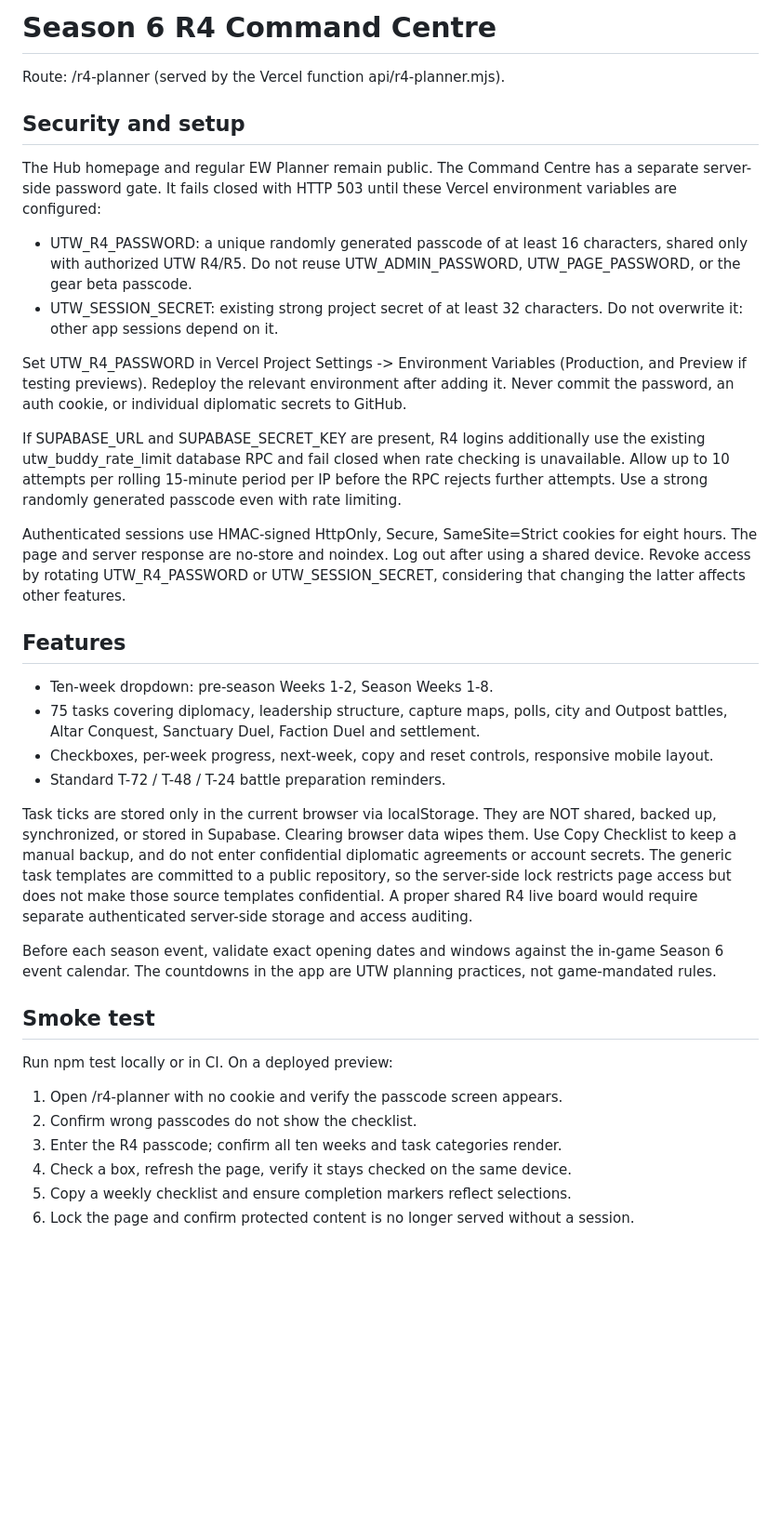
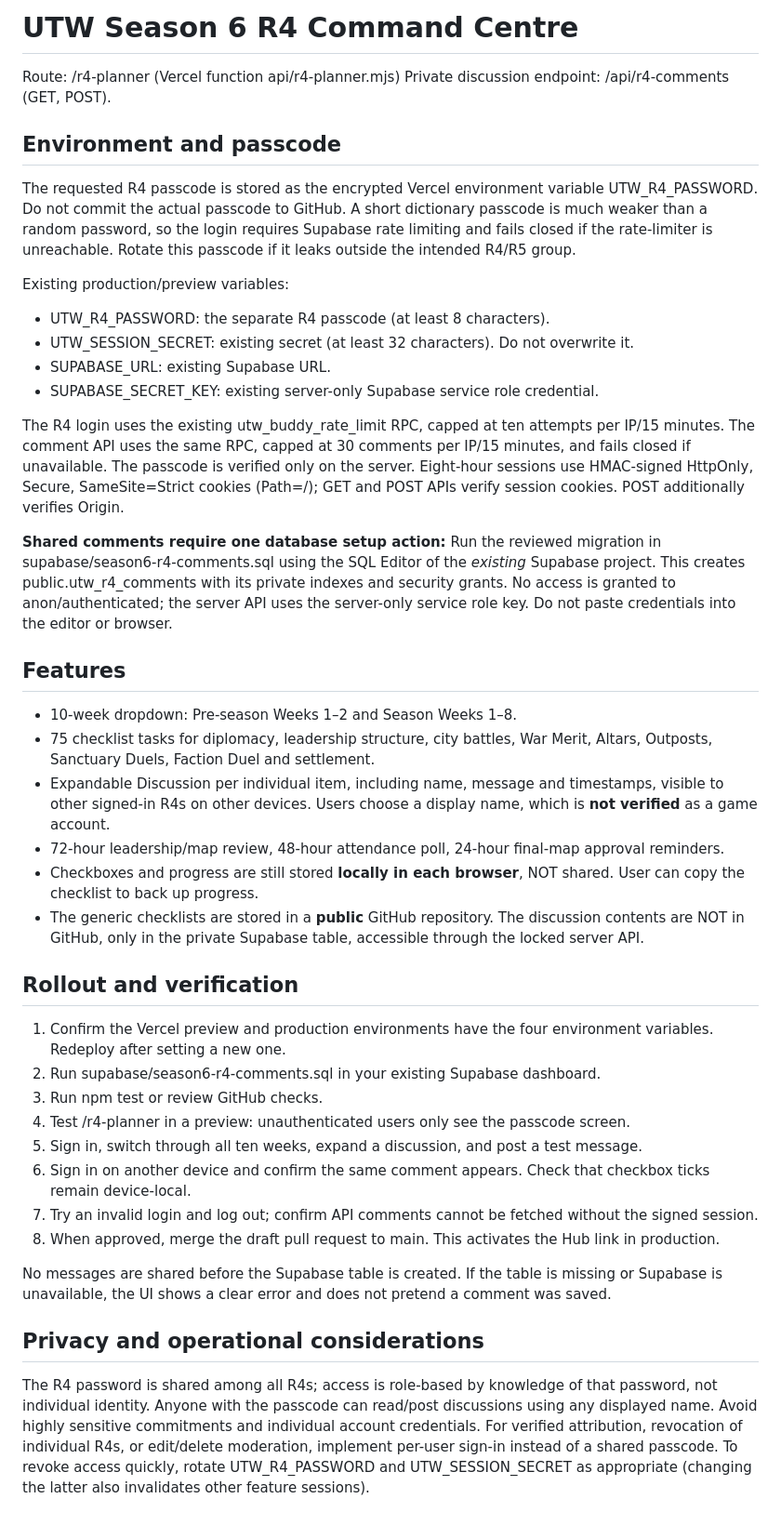
Before and after one commit to TinyMayhem/Ew-planner, a Markdown page: R4_PLANNER_SETUP.md, the part around the change. Shown at 93% size. Rendered like a GitHub page; blank space fills up the shorter version.

Commit message:
Document shared discussions and short passcode safeguards

```diff
--- a/R4_PLANNER_SETUP.md
+++ b/R4_PLANNER_SETUP.md
@@ -1,37 +1,44 @@
-# Season 6 R4 Command Centre
+# UTW Season 6 R4 Command Centre
 
-Route: /r4-planner (served by the Vercel function api/r4-planner.mjs).
+Route: /r4-planner (Vercel function api/r4-planner.mjs)
+Private discussion endpoint: /api/r4-comments (GET, POST).
 
-## Security and setup
+## Environment and passcode
 
-The Hub homepage and regular EW Planner remain public. The Command Centre has a separate server-side password gate. It fails closed with HTTP 503 until these Vercel environment variables are configured:
+The requested R4 passcode is stored as the encrypted Vercel environment variable UTW_R4_PASSWORD. Do not commit the actual passcode to GitHub. A short dictionary passcode is much weaker than a random password, so the login requires Supabase rate limiting and fails closed if the rate-limiter is unreachable. Rotate this passcode if it leaks outside the intended R4/R5 group.
 
-- UTW_R4_PASSWORD: a unique randomly generated passcode of at least 16 characters, shared only with authorized UTW R4/R5. Do not reuse UTW_ADMIN_PASSWORD, UTW_PAGE_PASSWORD, or the gear beta passcode.
-- UTW_SESSION_SECRET: existing strong project secret of at least 32 characters. Do not overwrite it: other app sessions depend on it.
+Existing production/preview variables:
+- UTW_R4_PASSWORD: the separate R4 passcode (at least 8 characters).
+- UTW_SESSION_SECRET: existing secret (at least 32 characters). Do not overwrite it.
+- SUPABASE_URL: existing Supabase URL.
+- SUPABASE_SECRET_KEY: existing server-only Supabase service role credential.
 
-Set UTW_R4_PASSWORD in Vercel Project Settings -> Environment Variables (Production, and Preview if testing previews). Redeploy the relevant environment after adding it. Never commit the password, an auth cookie, or individual diplomatic secrets to GitHub.
+The R4 login uses the existing utw_buddy_rate_limit RPC, capped at ten attempts per IP/15 minutes. The comment API uses the same RPC, capped at 30 comments per IP/15 minutes, and fails closed if unavailable. The passcode is verified only on the server. Eight-hour sessions use HMAC-signed HttpOnly, Secure, SameSite=Strict cookies (Path=/); GET and POST APIs verify session cookies. POST additionally verifies Origin.
 
-If SUPABASE_URL and SUPABASE_SECRET_KEY are present, R4 logins additionally use the existing utw_buddy_rate_limit database RPC and fail closed when rate checking is unavailable. Allow up to 10 attempts per rolling 15-minute period per IP before the RPC rejects further attempts. Use a strong randomly generated passcode even with rate limiting.
-
-Authenticated sessions use HMAC-signed HttpOnly, Secure, SameSite=Strict cookies for eight hours. The page and server response are no-store and noindex. Log out after using a shared device. Revoke access by rotating UTW_R4_PASSWORD or UTW_SESSION_SECRET, considering that changing the latter affects other features.
+**Shared comments require one database setup action:** Run the reviewed migration in supabase/season6-r4-comments.sql using the SQL Editor of the *existing* Supabase project. This creates public.utw_r4_comments with its private indexes and security grants. No access is granted to anon/authenticated; the server API uses the server-only service role key. Do not paste credentials into the editor or browser.
 
 ## Features
 
-- Ten-week dropdown: pre-season Weeks 1-2, Season Weeks 1-8.
-- 75 tasks covering diplomacy, leadership structure, capture maps, polls, city and Outpost battles, Altar Conquest, Sanctuary Duel, Faction Duel and settlement.
-- Checkboxes, per-week progress, next-week, copy and reset controls, responsive mobile layout.
-- Standard T-72 / T-48 / T-24 battle preparation reminders.
+- 10-week dropdown: Pre-season Weeks 1–2 and Season Weeks 1–8.
+- 75 checklist tasks for diplomacy, leadership structure, city battles, War Merit, Altars, Outposts, Sanctuary Duels, Faction Duel and settlement.
+- Expandable Discussion per individual item, including name, message and timestamps, visible to other signed-in R4s on other devices. Users choose a display name, which is **not verified** as a game account.
+- 72-hour leadership/map review, 48-hour attendance poll, 24-hour final-map approval reminders.
+- Checkboxes and progress are still stored **locally in each browser**, NOT shared. User can copy the checklist to back up progress.
+- The generic checklists are stored in a **public** GitHub repository. The discussion contents are NOT in GitHub, only in the private Supabase table, accessible through the locked server API.
 
-Task ticks are stored only in the current browser via localStorage. They are NOT shared, backed up, synchronized, or stored in Supabase. Clearing browser data wipes them. Use Copy Checklist to keep a manual backup, and do not enter confidential diplomatic agreements or account secrets. The generic task templates are committed to a public repository, so the server-side lock restricts page access but does not make those source templates confidential. A proper shared R4 live board would require separate authenticated server-side storage and access auditing.
+## Rollout and verification
 
-Before each season event, validate exact opening dates and windows against the in-game Season 6 event calendar. The countdowns in the app are UTW planning practices, not game-mandated rules.
+1. Confirm the Vercel preview and production environments have the four environment variables. Redeploy after setting a new one.
+2. Run supabase/season6-r4-comments.sql in your existing Supabase dashboard.
+3. Run npm test or review GitHub checks.
+4. Test /r4-planner in a preview: unauthenticated users only see the passcode screen.
+5. Sign in, switch through all ten weeks, expand a discussion, and post a test message.
+6. Sign in on another device and confirm the same comment appears. Check that checkbox ticks remain device-local.
+7. Try an invalid login and log out; confirm API comments cannot be fetched without the signed session.
+8. When approved, merge the draft pull request to main. This activates the Hub link in production.
 
-## Smoke test
+No messages are shared before the Supabase table is created. If the table is missing or Supabase is unavailable, the UI shows a clear error and does not pretend a comment was saved.
 
-Run npm test locally or in CI. On a deployed preview:
-1. Open /r4-planner with no cookie and verify the passcode screen appears.
-2. Confirm wrong passcodes do not show the checklist.
-3. Enter the R4 passcode; confirm all ten weeks and task categories render.
-4. Check a box, refresh the page, verify it stays checked on the same device.
-5. Copy a weekly checklist and ensure completion markers reflect selections.
-6. Lock the page and confirm protected content is no longer served without a session.
+## Privacy and operational considerations
+
+The R4 password is shared among all R4s; access is role-based by knowledge of that password, not individual identity. Anyone with the passcode can read/post discussions using any displayed name. Avoid highly sensitive commitments and individual account credentials. For verified attribution, revocation of individual R4s, or edit/delete moderation, implement per-user sign-in instead of a shared passcode. To revoke access quickly, rotate UTW_R4_PASSWORD and UTW_SESSION_SECRET as appropriate (changing the latter also invalidates other feature sessions).
```
